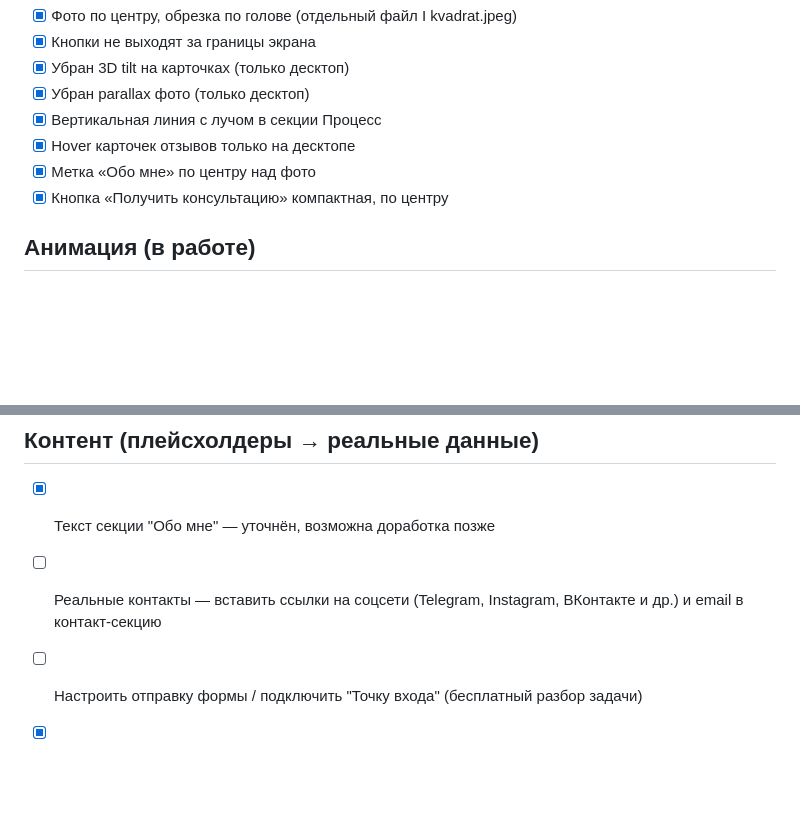
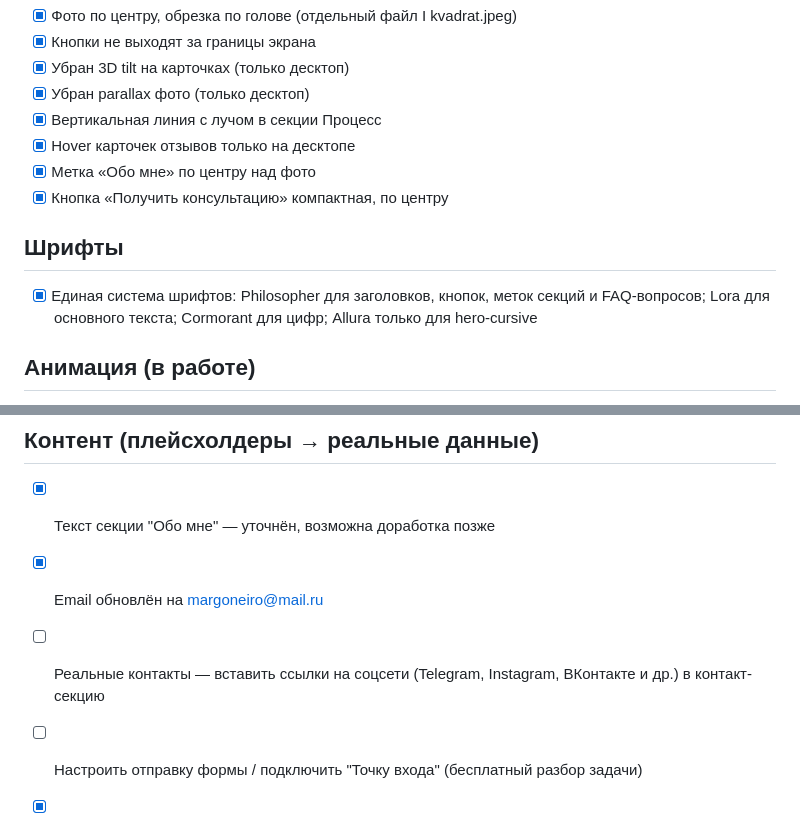
Before and after one commit to MarGoNeiro/my-landing, a Markdown page: PLAN.md, 2 parts joined by grey strips. Rendered like a GitHub page; blank space fills up the shorter version.

Commit message:
PLAN: отмечены шрифты и email как выполненные
Co-Authored-By: Claude Sonnet 4.6 <noreply@anthropic.com>

```diff
--- a/PLAN.md
+++ b/PLAN.md
@@ -32,6 +32,10 @@
 - [x] Метка «Обо мне» по центру над фото
 - [x] Кнопка «Получить консультацию» компактная, по центру
 
+## Шрифты
+
+- [x] Единая система шрифтов: Philosopher для заголовков, кнопок, меток секций и FAQ-вопросов; Lora для основного текста; Cormorant для цифр; Allura только для hero-cursive
+
 ## Анимация (в работе)
 
 - [x] Aurora-орбы и волны на фоне
@@ -64,7 +68,8 @@
 ## Контент (плейсхолдеры → реальные данные)
 
 - [x] Текст секции "Обо мне" — уточнён, возможна доработка позже
-- [ ] Реальные контакты — вставить ссылки на соцсети (Telegram, Instagram, ВКонтакте и др.) и email в контакт-секцию
+- [x] Email обновлён на margoneiro@mail.ru
+- [ ] Реальные контакты — вставить ссылки на соцсети (Telegram, Instagram, ВКонтакте и др.) в контакт-секцию
 - [ ] Настроить отправку формы / подключить "Точку входа" (бесплатный разбор задачи)
 - [x] Переписать секцию "Процесс" — убрать созвон, адаптировать шаги под асинхронный формат работы
 - [x] Блок "Роль клиента" — убран из секции процесса
```
